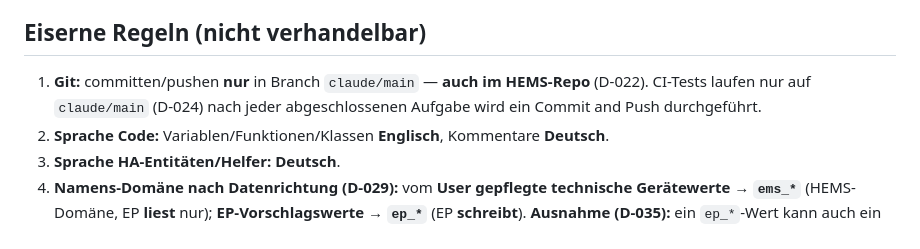
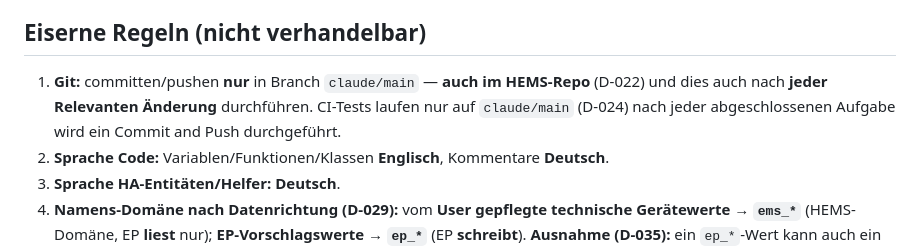
Before and after one commit to NicoHackl/Skytech-Energy-Pilot, a Markdown page: CLAUDE.md, the part around the change. Rendered like a GitHub page.

Commit message:
CLAUDE.md anpassung

```diff
--- a/CLAUDE.md
+++ b/CLAUDE.md
@@ -19,7 +19,7 @@ Skytech **Energy Pilot (EP)** = eigenständiges Home-Assistant-Addon. KI-gestüt
 3. Es ist verpflichtend bei jeder **funktionalen oder Designtechnischen Änderung am Code** einen entsprechenden Eintrag in der **changelog.md** zu verfassen
 
 ## Eiserne Regeln (nicht verhandelbar)
-1. **Git:** committen/pushen **nur** in Branch `claude/main` — **auch im HEMS-Repo** (D-022). CI-Tests laufen nur auf `claude/main` (D-024) nach jeder abgeschlossenen Aufgabe wird ein Commit and Push durchgeführt.
+1. **Git:** committen/pushen **nur** in Branch `claude/main` — **auch im HEMS-Repo** (D-022) und dies auch nach **jeder Relevanten Änderung** durchführen. CI-Tests laufen nur auf `claude/main` (D-024) nach jeder abgeschlossenen Aufgabe wird ein Commit and Push durchgeführt.
 2. **Sprache Code:** Variablen/Funktionen/Klassen **Englisch**, Kommentare **Deutsch**.
 3. **Sprache HA-Entitäten/Helfer:** **Deutsch**.
 4. **Namens-Domäne nach Datenrichtung (D-029):** vom **User gepflegte technische Gerätewerte → `ems_*`** (HEMS-Domäne, EP **liest** nur); **EP-Vorschlagswerte → `ep_*`** (EP **schreibt**). **Ausnahme (D-035):** ein `ep_*`-Wert kann auch ein user-/extern-gepflegter Grenzwert sein, den EP **liest** (z.B. `input_number.ep_heizstab_max_temperatur`). Vollständiger Datenfluss: [user-beispiele/variablen-zugriff.md](user-beispiele/variablen-zugriff.md).
```
